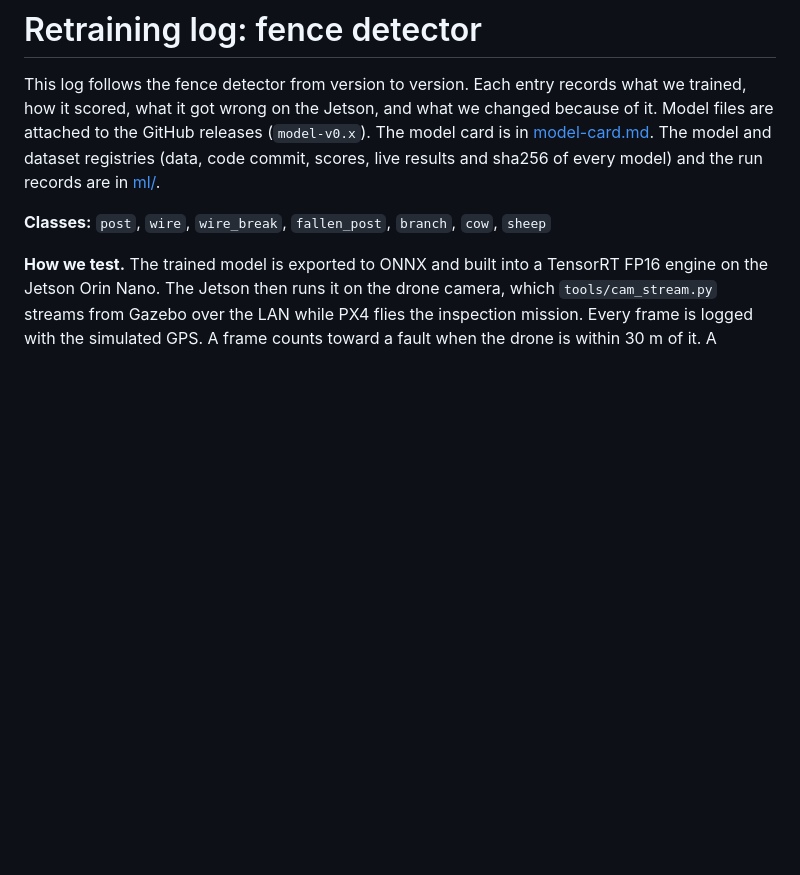
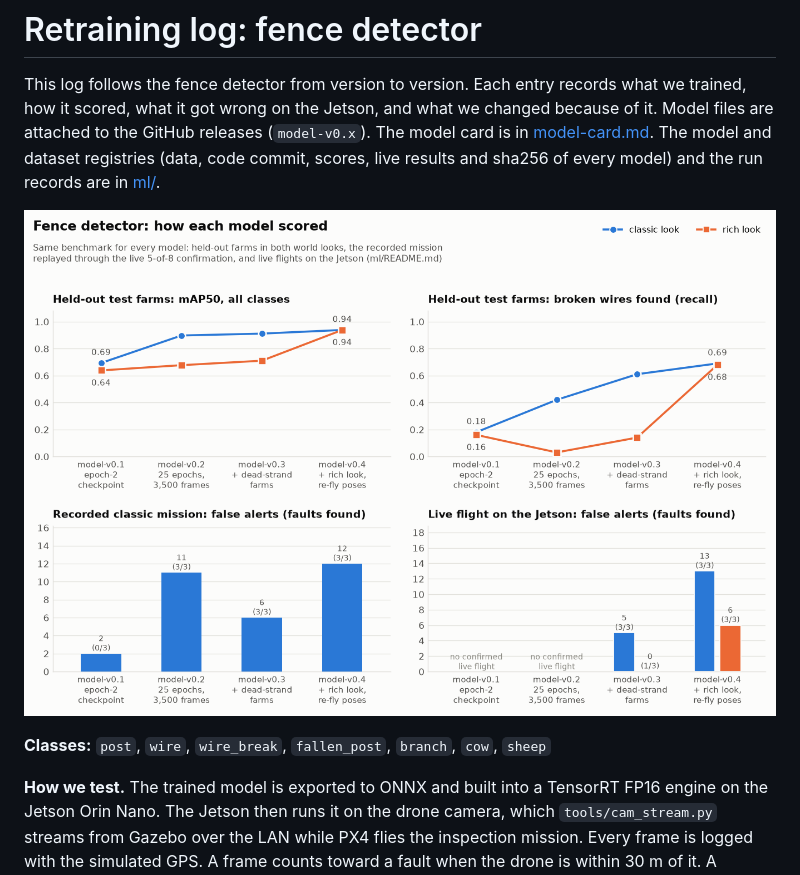
Before and after one commit to CosminBMemetea/querra-fence, a Markdown page: docs/retraining-log.md, the part around the change. GitHub-like rendering; pictures changed too: docs/img/model-evolution.png (added); blank space fills up the shorter version.

```diff
--- a/docs/retraining-log.md
+++ b/docs/retraining-log.md
@@ -4,6 +4,8 @@ This log follows the fence detector from version to version. Each entry records
 got wrong on the Jetson, and what we changed because of it. Model files are attached to the GitHub releases
 (`model-v0.x`). The model card is in [model-card.md](model-card.md). The model and dataset registries (data, code
 commit, scores, live results and sha256 of every model) and the run records are in [ml/](../ml/README.md).
+
+![Fence detector: how each model scored](img/model-evolution.png)
 
 **Classes:** `post`, `wire`, `wire_break`, `fallen_post`, `branch`, `cow`, `sheep`
 
```
Also changed, not shown: ml/README.md (+44 -9 lines), docs/img/model-evolution/model-v0.1.png (added), docs/img/model-evolution/model-v0.2.png (added), docs/img/model-evolution/model-v0.3.png (added), docs/img/model-evolution/model-v0.4.png (added), docs/img/release-map.png (added), 7 other files.
